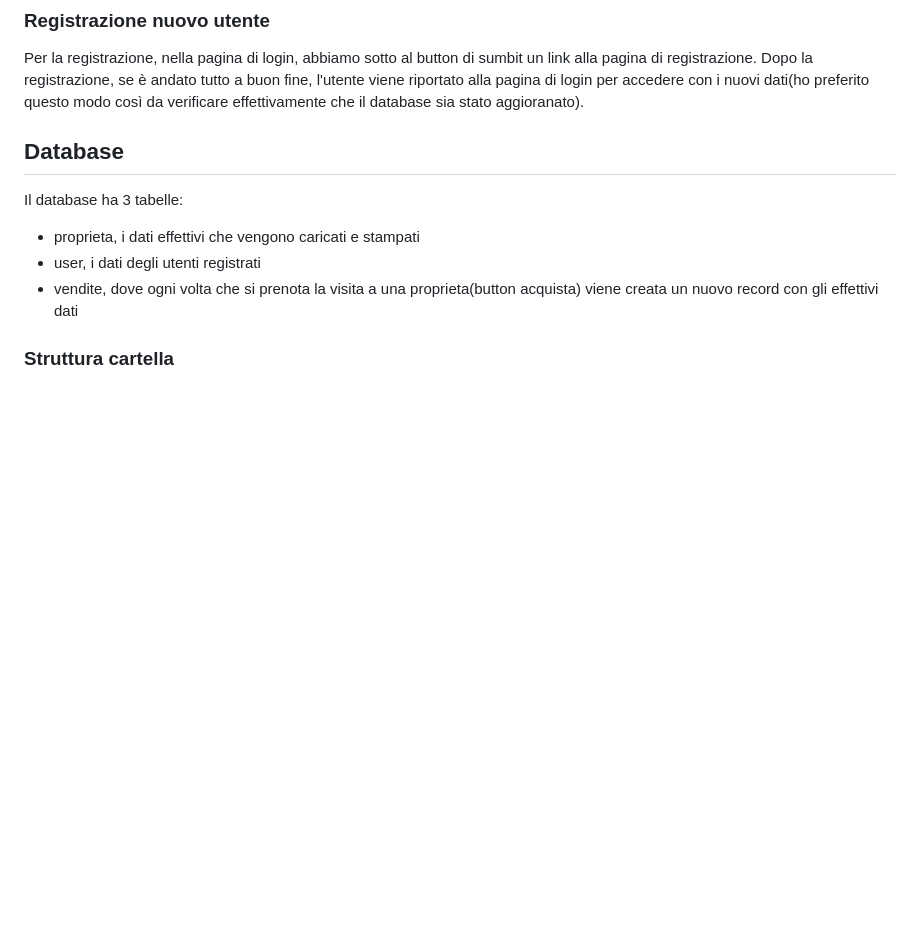
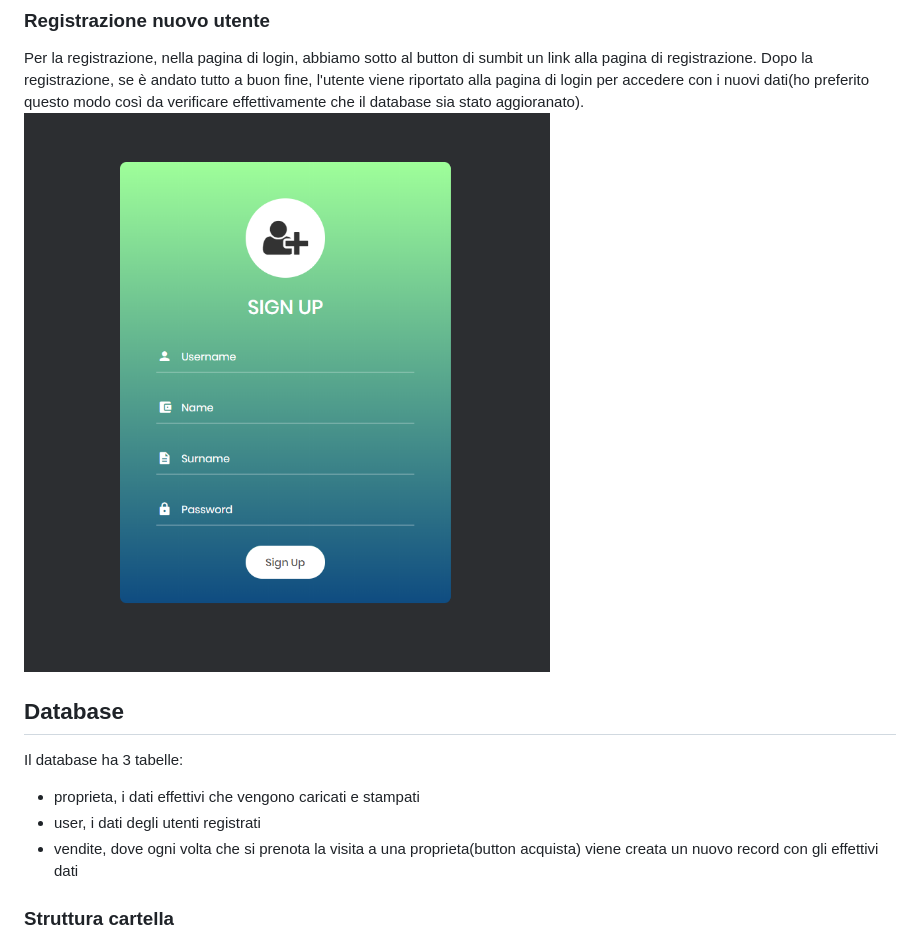
Before and after one commit to GitDeepak-C/Client-Server-Project, a Markdown page: Chopra Deepak - Progetto Client-Server/README.md, the part around the change. Drawn GitHub-style; pictures changed too: Chopra Deepak - Progetto Client-Server/images/imgSignUp.PNG (added); blank space fills up the shorter version.

```diff
--- a/Chopra Deepak - Progetto Client-Server/README.md
+++ b/Chopra Deepak - Progetto Client-Server/README.md
@@ -19,6 +19,7 @@ L'operazione di acquista come detto è possibile solo si è loggati come cliente
 
 ### Registrazione nuovo utente
 Per la registrazione, nella pagina di login, abbiamo sotto al button di sumbit un link alla pagina di registrazione. Dopo la registrazione, se è andato tutto a buon fine, l'utente viene riportato alla pagina di login per accedere con i nuovi dati(ho preferito questo modo così da verificare effettivamente che il database sia stato aggioranato).
+![imgFigurativa](images/imgSignUp.PNG)
 
 ## Database
 Il database ha 3 tabelle:
```
